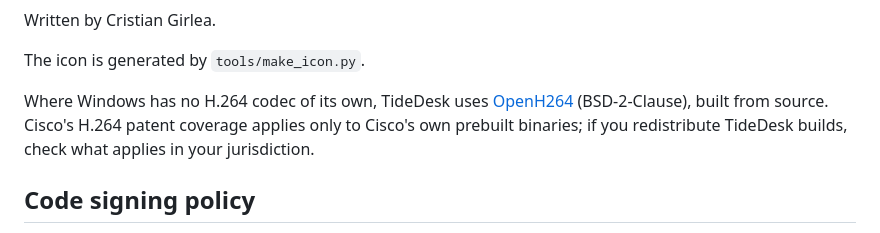
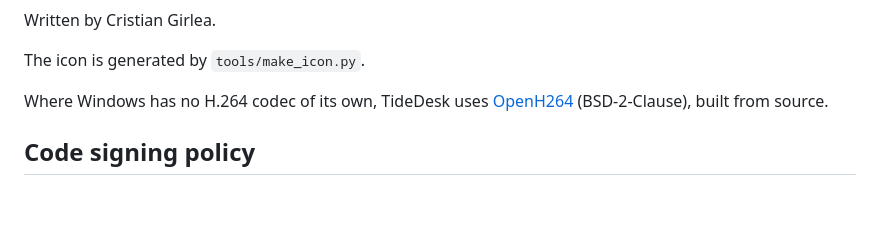
Before and after one commit to cristiangirlea/tidedesk, a Markdown page: README.md, the part around the change. GitHub-like rendering; blank space fills up the shorter version.

```diff
--- a/README.md
+++ b/README.md
@@ -227,9 +227,7 @@ Written by Cristian Girlea.
 The icon is generated by `tools/make_icon.py`.
 
 Where Windows has no H.264 codec of its own, TideDesk uses
-[OpenH264](https://github.com/cisco/openh264) (BSD-2-Clause), built from source. Cisco's H.264
-patent coverage applies only to Cisco's own prebuilt binaries; if you redistribute TideDesk
-builds, check what applies in your jurisdiction.
+[OpenH264](https://github.com/cisco/openh264) (BSD-2-Clause), built from source.
 
 ## Code signing policy
 
```
Also changed, not shown: docs/licensing.md (+1 -2 lines), docs/microsoft-store.md (+0 -5 lines).
